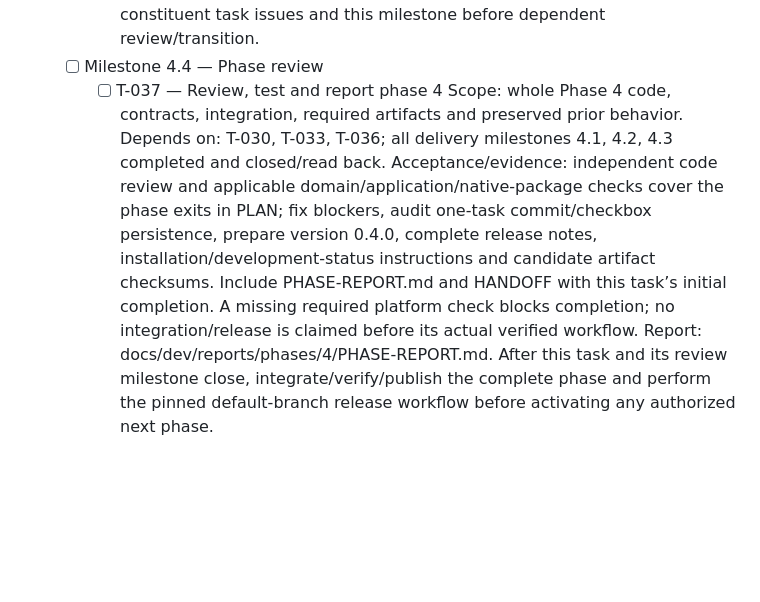
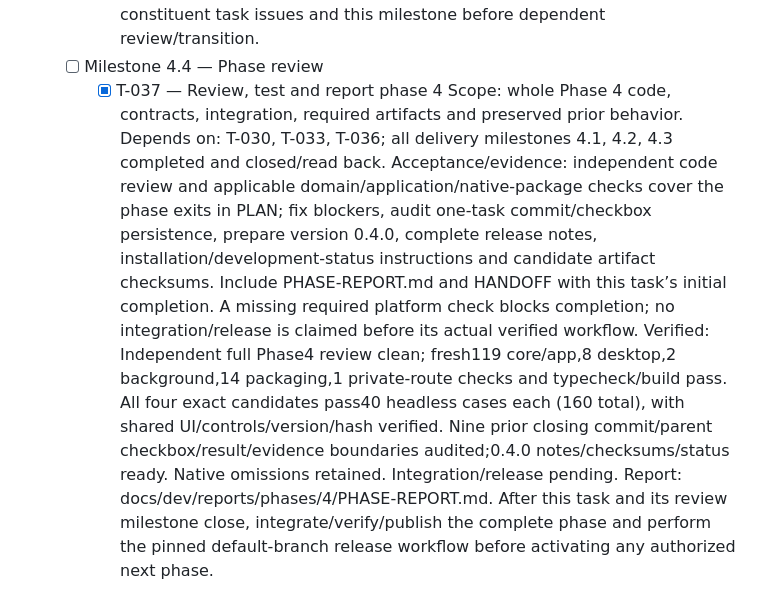
Before and after one commit to pchemguy/SDD-Manager-Demo-Tetris-ChatGPT-Autodoc-AIO-3in1-V1, a Markdown page: docs/dev/TASKS.md, the part around one of its changes. Drawn GitHub-style; blank space fills up the shorter version.

```diff
--- a/docs/dev/TASKS.md
+++ b/docs/dev/TASKS.md
@@ -237,10 +237,11 @@ The user explicitly directed: “Run full implementation without native Windows
             Verified: All four version0.4.0 archives each passed40 extracted Chromium/Firefox headless cases (160 total): SRS/ghost/drop/grounding, manual pause and modeled host blur, preserved piece flow and five widths.119 core/app checks/typecheck/build pass; CRC/version/current controls/shared UI/hash inspected. Independent timing milestone review clean;280px screenshot inspected. Native Windows/installed sidebar delivery remains explicitly unverified under approved scope.
             Milestone boundary: after its implementation, review all of 4.3, run required focused/integration/regression checks, repair blockers, and include the milestone report and HANDOFF with this task’s initial completion. Report: docs/dev/reports/phases/4/4.3.md. Close/read back all constituent task issues and this milestone before dependent review/transition.
     - [ ] Milestone 4.4 — Phase review
-        - [ ] T-037 — Review, test and report phase 4
+        - [x] T-037 — Review, test and report phase 4
             Scope: whole Phase 4 code, contracts, integration, required artifacts and preserved prior behavior.
             Depends on: T-030, T-033, T-036; all delivery milestones 4.1, 4.2, 4.3 completed and closed/read back.
             Acceptance/evidence: independent code review and applicable domain/application/native-package checks cover the phase exits in PLAN; fix blockers, audit one-task commit/checkbox persistence, prepare version 0.4.0, complete release notes, installation/development-status instructions and candidate artifact checksums. Include PHASE-REPORT.md and HANDOFF with this task’s initial completion. A missing required platform check blocks completion; no integration/release is claimed before its actual verified workflow.
+            Verified: Independent full Phase4 review clean; fresh119 core/app,8 desktop,2 background,14 packaging,1 private-route checks and typecheck/build pass. All four exact candidates pass40 headless cases each (160 total), with shared UI/controls/version/hash verified. Nine prior closing commit/parent checkbox/result/evidence boundaries audited;0.4.0 notes/checksums/status ready. Native omissions retained. Integration/release pending.
             Report: docs/dev/reports/phases/4/PHASE-REPORT.md. After this task and its review milestone close, integrate/verify/publish the complete phase and perform the pinned default-branch release workflow before activating any authorized next phase.
 
 ## Phase 5 — Penetrator and dynamic ghost
```
Also changed, not shown: other parts of docs/dev/TASKS.md (+1 -1 lines), docs/dev/HANDOFF.md (+2 -2 lines), 1 other file.
